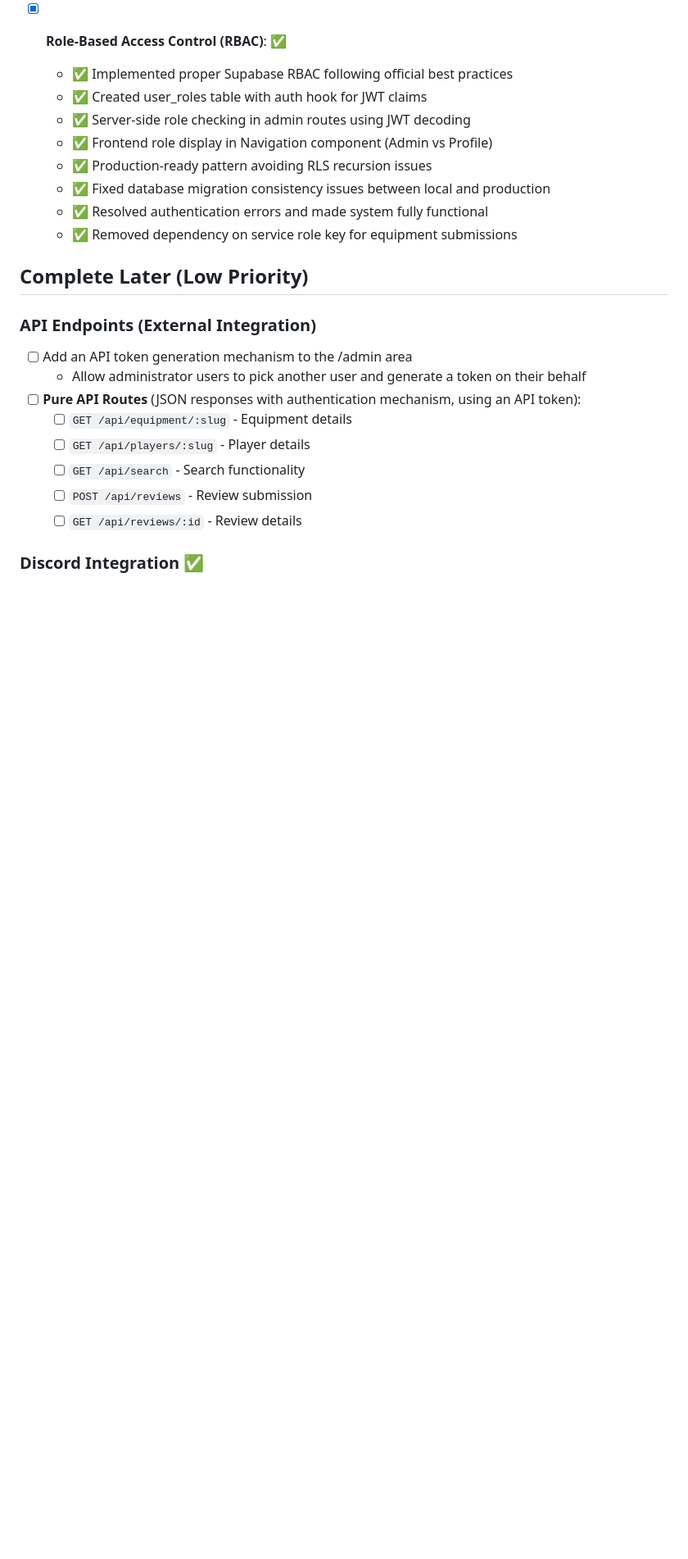
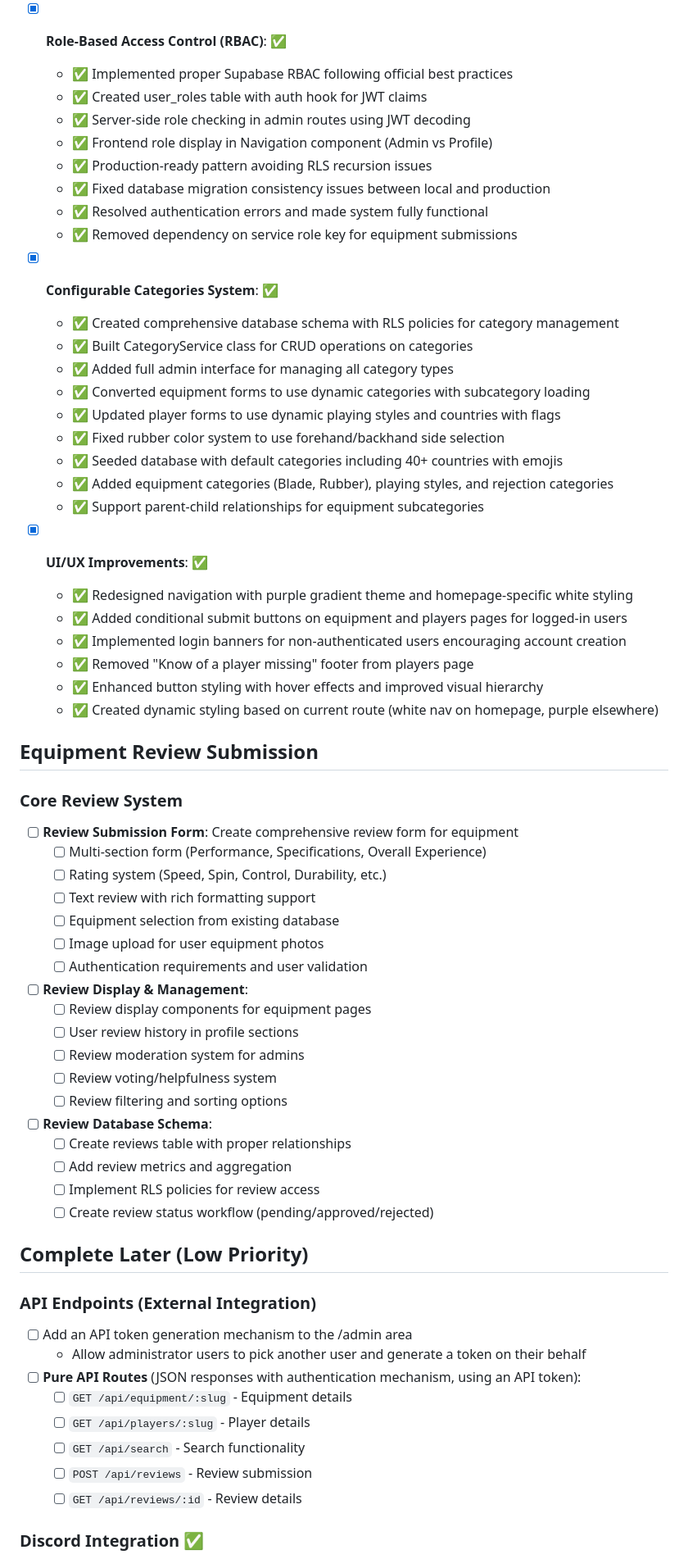
Before and after one commit to duncanwraight/tt-reviews, a Markdown page: docs/TODO.md, the part around the change. Shown at 82% size. Rendered like a GitHub page; blank space fills up the shorter version.

Commit message:
Update TODO.md with completed work and equipment review section
- Document completed configurable categories system implementation
- Document completed UI/UX improvements and navigation enhancements
- Add new "Equipment Review Submission" section with detailed breakdown
- Update project status to reflect current development state

🤖 Generated with [Claude Code](https://claude.ai/code)

Co-Authored-By: Claude <noreply@anthropic.com>

```diff
--- a/docs/TODO.md
+++ b/docs/TODO.md
@@ -109,6 +109,49 @@
   - ✅ Fixed database migration consistency issues between local and production
   - ✅ Resolved authentication errors and made system fully functional
   - ✅ Removed dependency on service role key for equipment submissions
+
+- [x] **Configurable Categories System**: ✅
+  - ✅ Created comprehensive database schema with RLS policies for category management
+  - ✅ Built CategoryService class for CRUD operations on categories
+  - ✅ Added full admin interface for managing all category types
+  - ✅ Converted equipment forms to use dynamic categories with subcategory loading
+  - ✅ Updated player forms to use dynamic playing styles and countries with flags
+  - ✅ Fixed rubber color system to use forehand/backhand side selection
+  - ✅ Seeded database with default categories including 40+ countries with emojis
+  - ✅ Added equipment categories (Blade, Rubber), playing styles, and rejection categories
+  - ✅ Support parent-child relationships for equipment subcategories
+
+- [x] **UI/UX Improvements**: ✅
+  - ✅ Redesigned navigation with purple gradient theme and homepage-specific white styling
+  - ✅ Added conditional submit buttons on equipment and players pages for logged-in users
+  - ✅ Implemented login banners for non-authenticated users encouraging account creation
+  - ✅ Removed "Know of a player missing" footer from players page
+  - ✅ Enhanced button styling with hover effects and improved visual hierarchy
+  - ✅ Created dynamic styling based on current route (white nav on homepage, purple elsewhere)
+
+## Equipment Review Submission
+
+### Core Review System
+- [ ] **Review Submission Form**: Create comprehensive review form for equipment
+  - [ ] Multi-section form (Performance, Specifications, Overall Experience)
+  - [ ] Rating system (Speed, Spin, Control, Durability, etc.)
+  - [ ] Text review with rich formatting support
+  - [ ] Equipment selection from existing database
+  - [ ] Image upload for user equipment photos
+  - [ ] Authentication requirements and user validation
+
+- [ ] **Review Display & Management**:
+  - [ ] Review display components for equipment pages
+  - [ ] User review history in profile sections
+  - [ ] Review moderation system for admins
+  - [ ] Review voting/helpfulness system
+  - [ ] Review filtering and sorting options
+
+- [ ] **Review Database Schema**:
+  - [ ] Create reviews table with proper relationships
+  - [ ] Add review metrics and aggregation
+  - [ ] Implement RLS policies for review access
+  - [ ] Create review status workflow (pending/approved/rejected)
 
 ## Complete Later (Low Priority)
 
```
